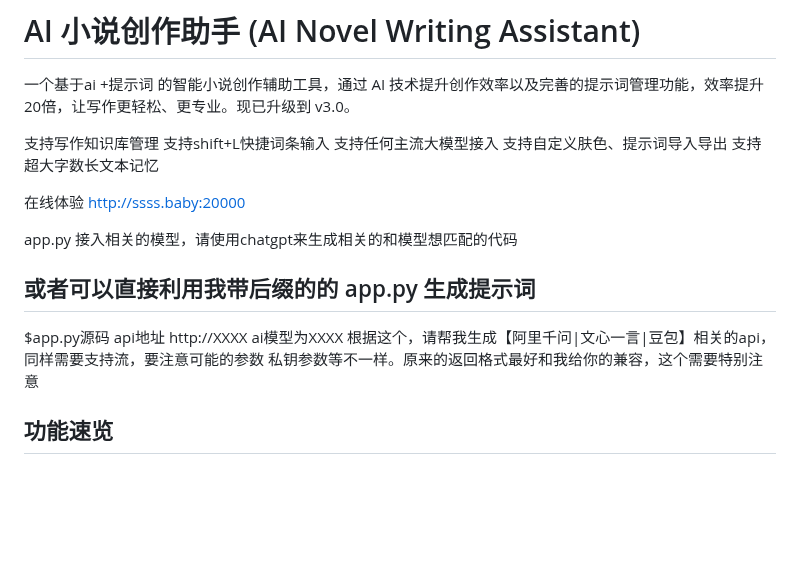
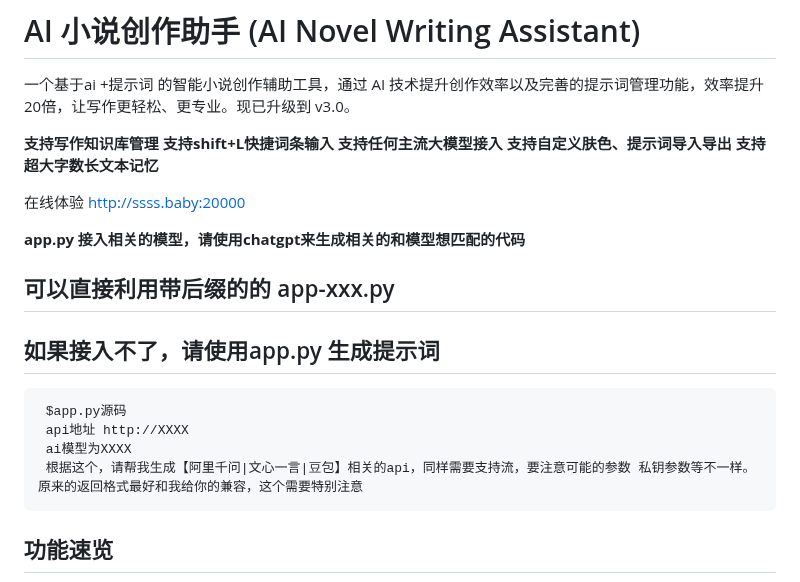
Before and after one commit to wangabraham/AI-automatically-generates-novels, a Markdown page: README.md, the part around the change. GitHub-like rendering; blank space fills up the shorter version.

Commit message:
新版本更新说明

````diff
--- a/README.md
+++ b/README.md
@@ -2,23 +2,24 @@
 
 一个基于ai +提示词 的智能小说创作辅助工具，通过 AI 技术提升创作效率以及完善的提示词管理功能，效率提升20倍，让写作更轻松、更专业。现已升级到 v3.0。
 
-支持写作知识库管理
-支持shift+L快捷词条输入
-支持任何主流大模型接入
-支持自定义肤色、提示词导入导出
-支持超大字数长文本记忆
+**支持写作知识库管理**
+**支持shift+L快捷词条输入**
+**支持任何主流大模型接入**
+**支持自定义肤色、提示词导入导出**
+**支持超大字数长文本记忆**
 
 在线体验 http://ssss.baby:20000
 
-app.py 接入相关的模型，请使用chatgpt来生成相关的和模型想匹配的代码
+**app.py 接入相关的模型，请使用chatgpt来生成相关的和模型想匹配的代码**
 
-## 或者可以直接利用我带后缀的的 app.py 生成提示词
-
+## 可以直接利用带后缀的的 app-xxx.py
+##  如果接入不了，请使用app.py 生成提示词
+```
  $app.py源码
  api地址 http://XXXX
  ai模型为XXXX
  根据这个，请帮我生成【阿里千问|文心一言|豆包】相关的api，同样需要支持流，要注意可能的参数 私钥参数等不一样。原来的返回格式最好和我给你的兼容，这个需要特别注意
-
+```
 ## 功能速览
 
 ![主页面预览](jpg/主界面.png)
````
